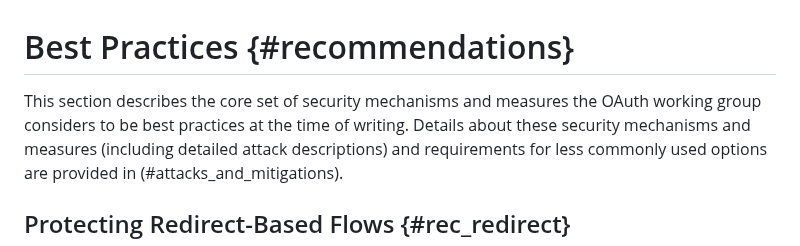
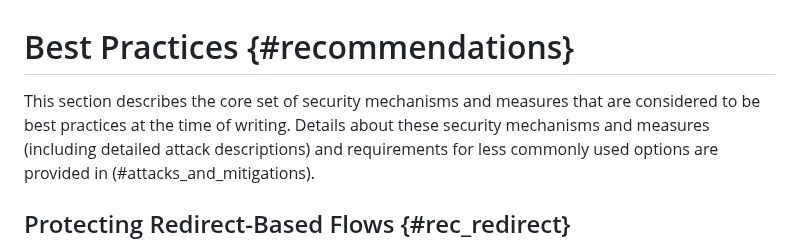
Before and after one commit to oauthstuff/draft-ietf-oauth-security-topics, a Markdown page: A02_recommendations.md, the part around the change. GitHub-like rendering.

Commit message:
Address Zaheduzzaman Sarker's editorial feedback

```diff
--- a/A02_recommendations.md
+++ b/A02_recommendations.md
@@ -1,7 +1,7 @@
 # Best Practices {#recommendations}
 
-This section describes the core set of security mechanisms and measures the
-OAuth working group considers to be best practices at the time of writing. Details
+This section describes the core set of security mechanisms and measures that
+are considered to be best practices at the time of writing. Details
 about these security mechanisms and measures (including detailed attack
 descriptions) and requirements for less commonly used options are provided in
 (#attacks_and_mitigations).
```
